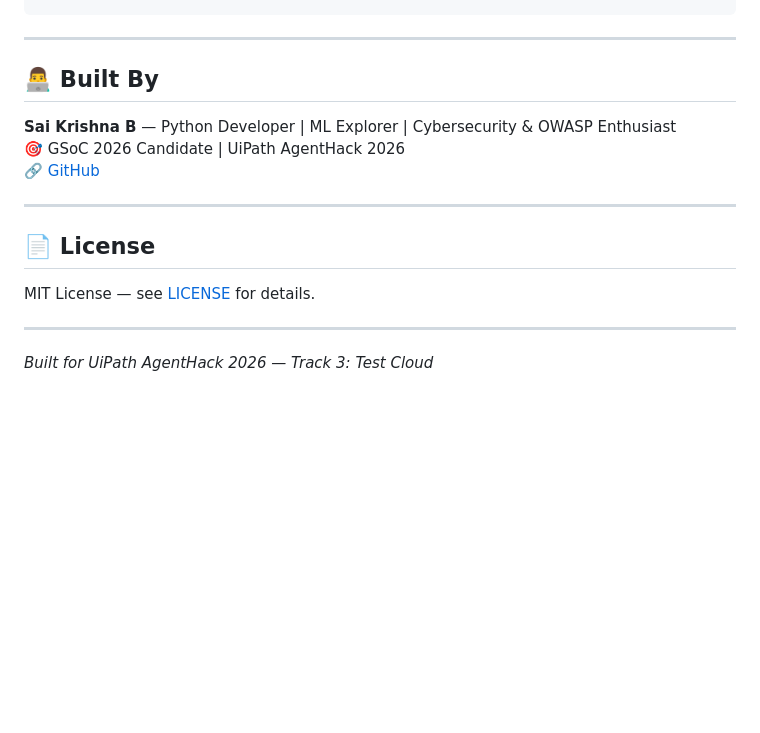
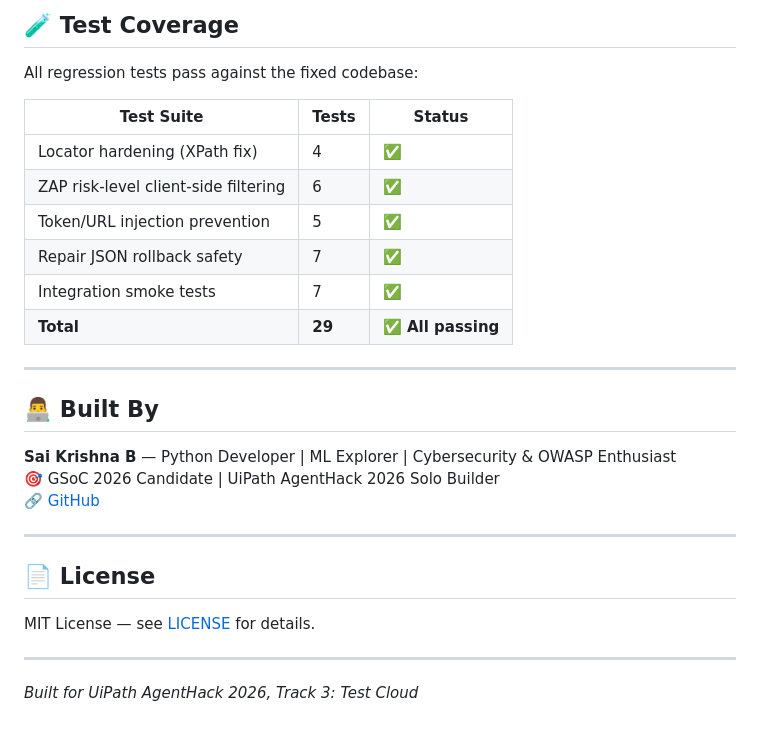
Before and after one commit to saikrishna-b-dev/uipath-security-test-agent, a Markdown page: README.md, the part around one of its changes. Rendered like a GitHub page; blank space fills up the shorter version.

```diff
--- a/README.md
+++ b/README.md
@@ -127,10 +189,22 @@ uipath-security-test-agent/
+## 🧪 Test Coverage
+
+All regression tests pass against the fixed codebase:
+
+| Test Suite | Tests | Status |
+|---|---|---|
+| Locator hardening (XPath fix) | 4 | ✅ |
+| ZAP risk-level client-side filtering | 6 | ✅ |
+| Token/URL injection prevention | 5 | ✅ |
+| Repair JSON rollback safety | 7 | ✅ |
+| Integration smoke tests | 7 | ✅ |
+| **Total** | **29** | **✅ All passing** |
 
 ---
 
 ## 👨‍💻 Built By
 
 **Sai Krishna B** — Python Developer | ML Explorer | Cybersecurity & OWASP Enthusiast
-🎯 GSoC 2026 Candidate | UiPath AgentHack 2026
+🎯 GSoC 2026 Candidate | UiPath AgentHack 2026 Solo Builder
 🔗 [GitHub](https://github.com/saikrishna-b-dev)
 
 ---
@@ -141,4 +215,4 @@ MIT License — see [LICENSE](LICENSE) for details.
 
 ---
 
-*Built for UiPath AgentHack 2026 — Track 3: Test Cloud*
+*Built for UiPath AgentHack 2026, Track 3: Test Cloud*
```
Also changed, not shown: other parts of README.md (+121 -59 lines).
